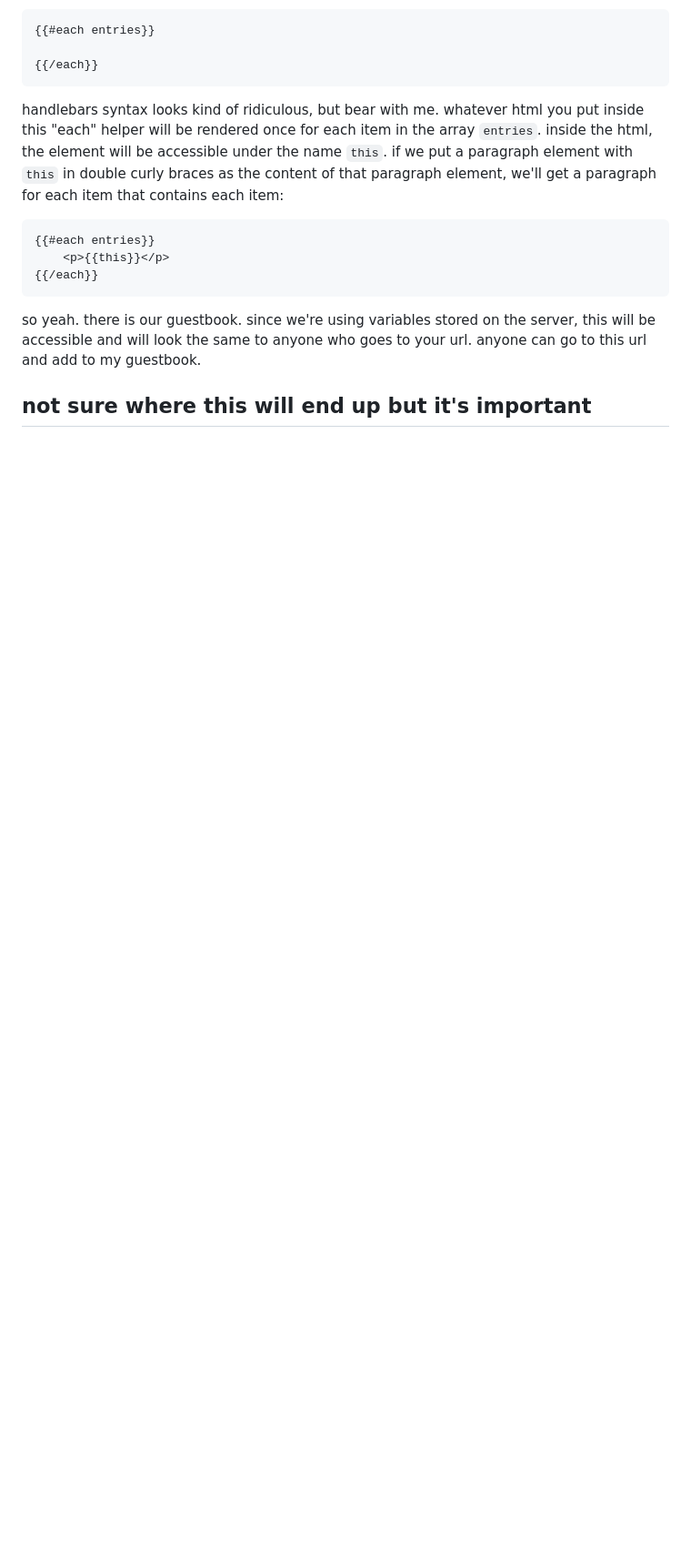
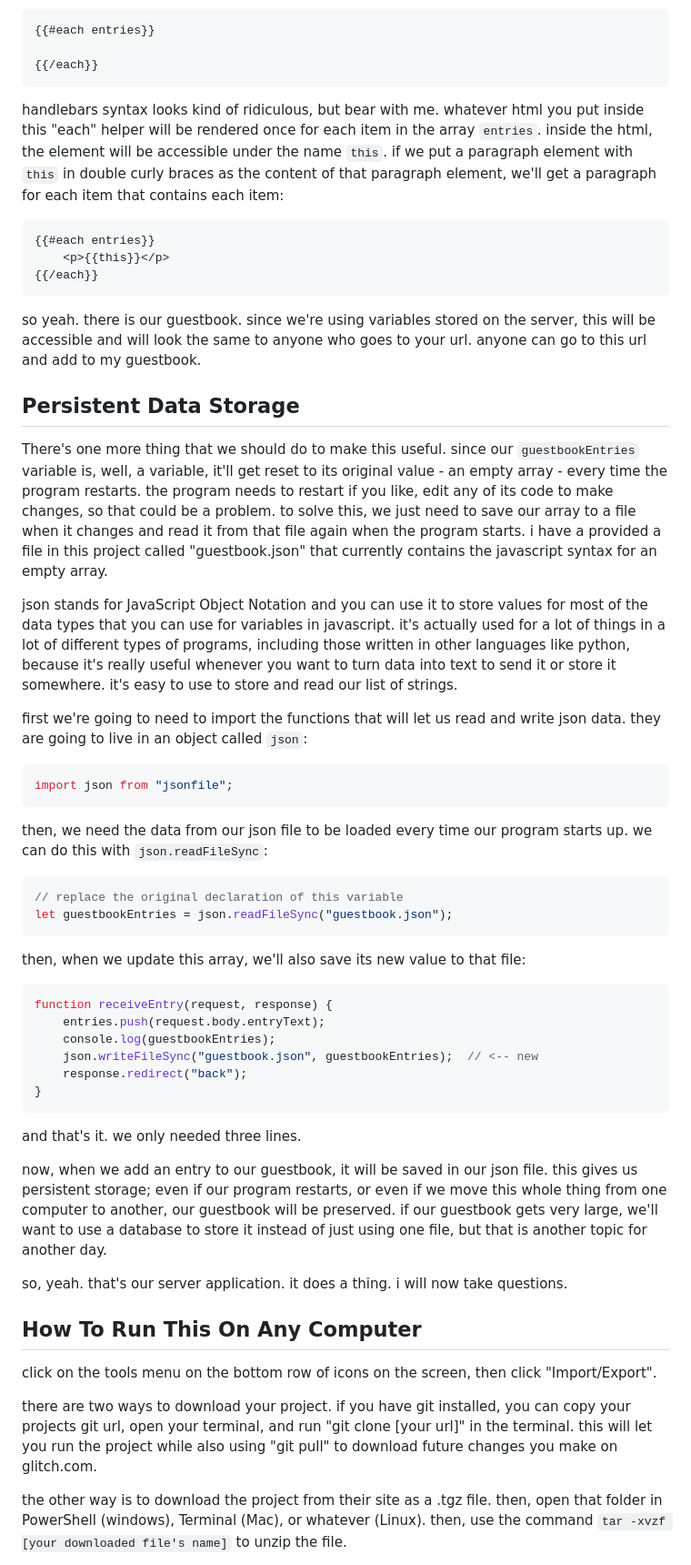
Before and after one commit to hacksu/express-guestbook, a Markdown page: readme.md, the part around one of its changes. Shown at 91% size. Drawn GitHub-style; blank space fills up the shorter version.

Commit message:
persistent data storage in json file

````diff
--- a/readme.md
+++ b/readme.md
@@ -196,4 +196,47 @@ handlebars syntax looks kind of ridiculous, but bear with me. whatever html you
 
 so yeah. there is our guestbook. since we're using variables stored on the server, this will be accessible and will look the same to anyone who goes to your url. anyone can go to this url and add to my guestbook.
 
-## not sure where this will end up but it's important
+## Persistent Data Storage
+
+There's one more thing that we should do to make this useful. since our `guestbookEntries` variable is, well, a variable, it'll get reset to its original value - an empty array - every time the program restarts. the program needs to restart if you like, edit any of its code to make changes, so that could be a problem. to solve this, we just need to save our array to a file when it changes and read it from that file again when the program starts. i have a provided a file in this project called "guestbook.json" that currently contains the javascript syntax for an empty array.
+
+json stands for JavaScript Object Notation and you can use it to store values for most of the data types that you can use for variables in javascript. it's actually used for a lot of things in a lot of different types of programs, including those written in other languages like python, because it's really useful whenever you want to turn data into text to send it or store it somewhere. it's easy to use to store and read our list of strings.
+
+first we're going to need to import the functions that will let us read and write json data. they are going to live in an object called `json`:
+
+```js
+import json from "jsonfile";
+```
+
+then, we need the data from our json file to be loaded every time our program starts up. we can do this with `json.readFileSync`:
+
+```js
+// replace the original declaration of this variable
+let guestbookEntries = json.readFileSync("guestbook.json");
+```
+
+then, when we update this array, we'll also save its new value to that file:
+
+```js
+function receiveEntry(request, response) {
+    entries.push(request.body.entryText);
+    console.log(guestbookEntries);
+    json.writeFileSync("guestbook.json", guestbookEntries);  // <-- new
+    response.redirect("back");
+}
+```
+
+and that's it. we only needed three lines.
+
+now, when we add an entry to our guestbook, it will be saved in our json file. this gives us persistent storage; even if our program restarts, or even if we move this whole thing from one computer to another, our guestbook will be preserved. if our guestbook gets very large, we'll want to use a database to store it instead of just using one file, but that is another topic for another day.
+
+so, yeah. that's our server application. it does a thing. i will now take questions.
+
+## How To Run This On Any Computer
+
+click on the tools menu on the bottom row of icons on the screen, then click "Import/Export".
+
+there are two ways to download your project. if you have git installed, you can copy your projects git url, open your terminal, and run "git clone [your url]" in the terminal. this will let you run the project while also using "git pull" to download future changes you make on glitch.com.
+
+the other way is to download the project from their site as a .tgz file. then, open that folder in PowerShell (windows), Terminal (Mac), or whatever (Linux). then, use the command `tar -xvzf [your downloaded file's name]` to unzip the file.
+
````
Also changed, not shown: other parts of readme.md (+12 -1 lines).
